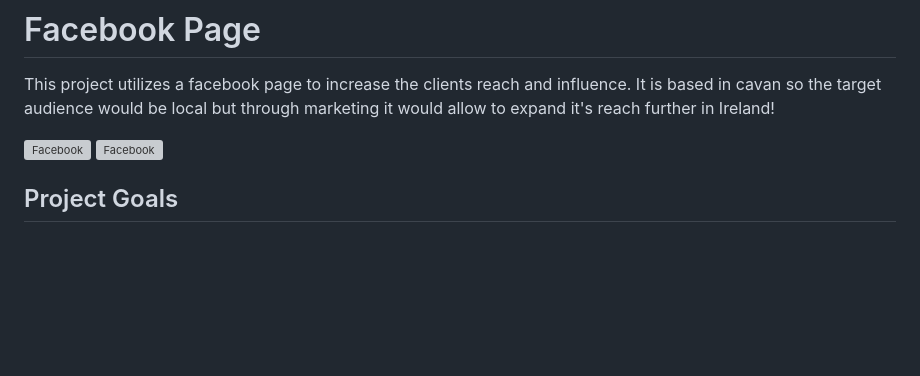
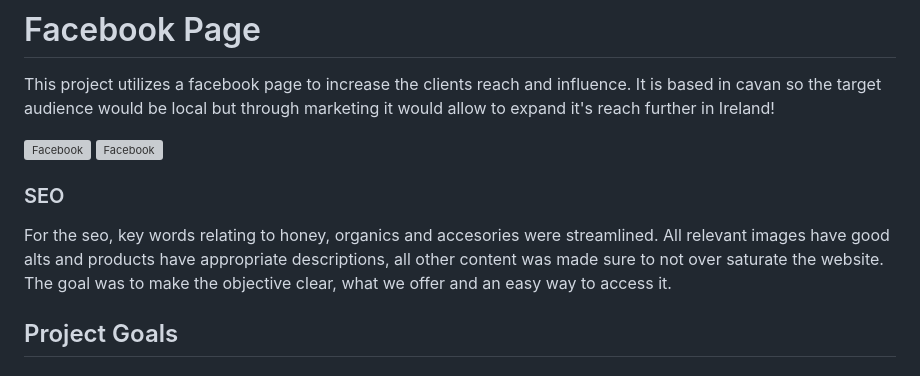
Before and after one commit to Code-Institute-Submissions/MaksimB96-PP5_E-Com.2, a Markdown page: README.md, the part around the change. Drawn GitHub-style; blank space fills up the shorter version; grey boxes are pictures that could not be loaded.

Commit message:
Add: changes to readme

```diff
--- a/README.md
+++ b/README.md
@@ -68,6 +68,10 @@ This project utilizes a facebook page to increase the clients reach and influenc
 
 ![Facebook](docs/honey-haven-fb1.png)
 ![Facebook](docs/honey-haven-fb2.png)
+
+### SEO
+
+For the seo, key words relating to honey, organics and accesories were streamlined. All relevant images have good alts and products have appropriate descriptions, all other content was made sure to not over saturate the website. The goal was to make the objective clear, what we offer and an easy way to access it.
 
 
 ## Project Goals
```
